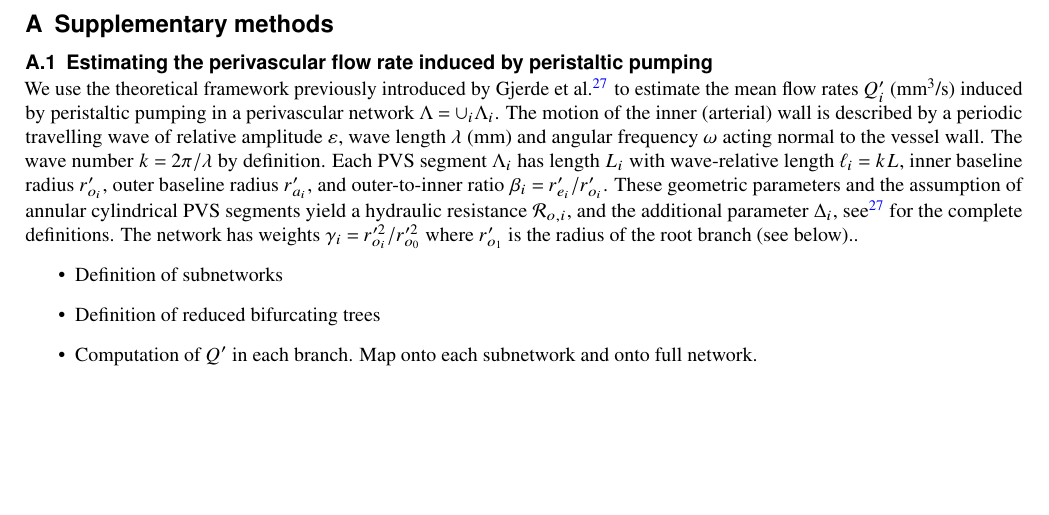
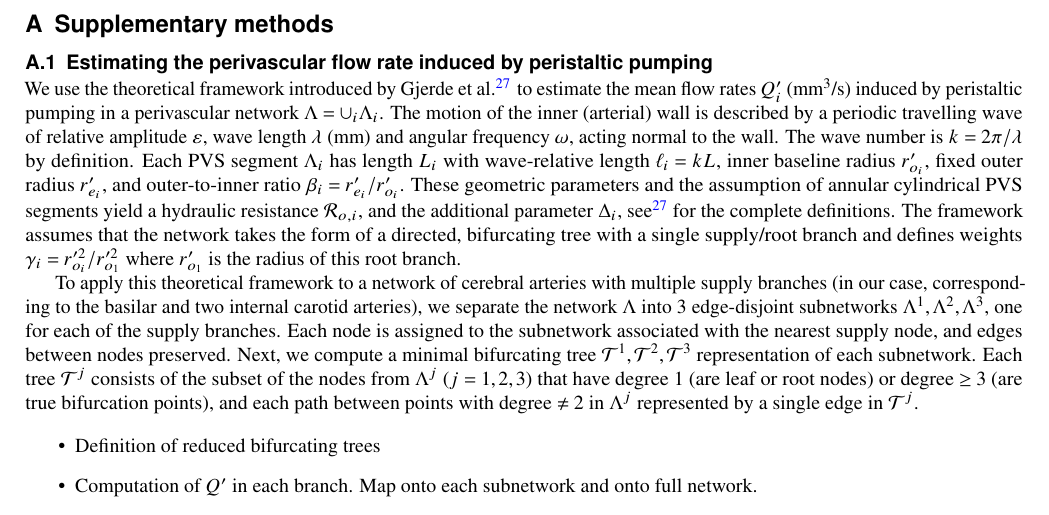
Before and after one commit to MariusCausemann/brain-PVS-SAS-transport, a LaTeX paper (paper/main.tex): part of page 11 of 12, cut so that both start at the same text, the shorter picture padded with empty space. Compiled offline with pdfLaTeX.

```diff
--- a/paper/main.tex
+++ b/paper/main.tex
@@ -494,26 +494,40 @@
 \subsection{Estimating the perivascular flow rate induced by peristaltic pumping}
 \label{sec:sup:peristalsis}
 
-We use the theoretical framework previously introduced by Gjerde et
+We use the theoretical framework introduced by Gjerde et
 al.~\cite{gjerde2023directional} to estimate the mean flow rates
 $Q'_i$ (mm$^3$/s) induced by peristaltic pumping in a perivascular
 network $\Lambda = \cup_i \Lambda_i$. The motion of the inner
 (arterial) wall is described by a periodic travelling wave of relative
 amplitude $\varepsilon$, wave length $\lambda$ (mm) and angular
-frequency $\omega$ acting normal to the vessel wall. The wave number
-$k = 2 \pi / \lambda$ by definition. Each PVS segment $\Lambda_i$ has
+frequency $\omega$, acting normal to the wall. The wave number is $k =
+2 \pi / \lambda$ by definition. Each PVS segment $\Lambda_i$ has
 length $L_i$ with wave-relative length $\ell_i = k L$, inner baseline
-radius $r_{o_i}'$, outer baseline radius $r_{a_i}'$, and
-outer-to-inner ratio $\beta_i = r_{e_i}'/r_{o_i}'$. These geometric
-parameters and the assumption of annular cylindrical PVS segments
-yield a hydraulic resistance $\mathcal{R}_{o, i}$, and the additional
-parameter $\Delta_i$, see \cite{gjerde2023directional} for the
-complete definitions. The network has weights $\gamma_i =
-r_{o_i}'^2/r_{o_0}'^2$ where $r_{o_1}'$ is the radius of the root
-branch (see below)..
+radius $r_{o_i}'$, fixed outer radius $r_{e_i}'$, and outer-to-inner
+ratio $\beta_i = r_{e_i}'/r_{o_i}'$. These geometric parameters and
+the assumption of annular cylindrical PVS segments yield a hydraulic
+resistance $\mathcal{R}_{o, i}$, and the additional parameter
+$\Delta_i$, see \cite{gjerde2023directional} for the complete
+definitions. The framework assumes that the network takes the form of
+a directed, bifurcating tree with a single supply/root branch and
+defines weights $\gamma_i = r_{o_i}'^2/r_{o_1}'^2$ where $r_{o_1}'$ is
+the radius of this root branch.
+
+To apply this theoretical framework to a network of cerebral arteries
+with multiple supply branches (in our case, corresponding to the
+basilar and two internal carotid arteries), we separate the network
+$\Lambda$ into 3 edge-disjoint subnetworks $\Lambda^1, \Lambda^2,
+\Lambda^3$, one for each of the supply branches. Each node is assigned
+to the subnetwork associated with the nearest supply node, and edges
+between nodes preserved. Next, we compute a minimal bifurcating tree
+$\mathcal{T}^1, \mathcal{T}^2, \mathcal{T}^3$ representation of each
+subnetwork. Each tree $\mathcal{T}^j$ consists of the subset of the
+nodes from $\Lambda^j$ ($j = 1, 2, 3$) that have degree 1 (are leaf or
+root nodes) or degree $\geq 3$ (are true bifurcation points), and each
+path between points with degree $\not = 2$ in $\Lambda^j$ represented
+by a single edge in $\mathcal{T}^j$.
+
 \begin{itemize}
-\item
-  Definition of subnetworks
 \item
   Definition of reduced bifurcating trees
 \item
```
Also changed, not shown: 2 other files.
